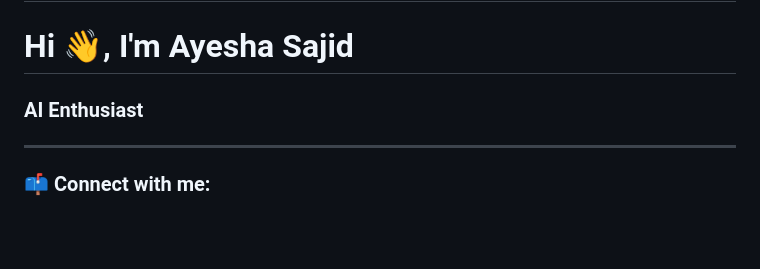
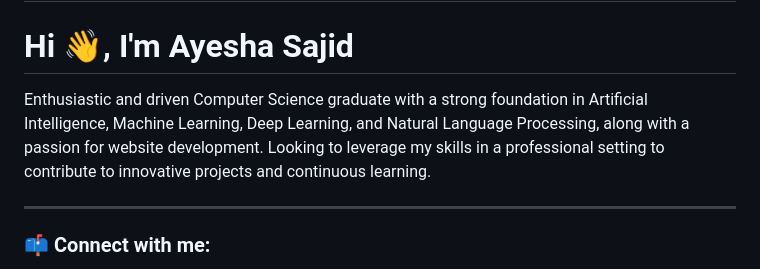
Before and after one commit to ayeshasajid1034/Assignment_3, a Markdown page: README.md, the part around the change. GitHub-like rendering; blank space fills up the shorter version.

```diff
--- a/README.md
+++ b/README.md
@@ -79,7 +79,7 @@ Write Blog Posts: Written blogs on medium related to Devops tools which helped m
 ## CV
 
 # Hi 👋, I'm Ayesha Sajid
-### AI Enthusiast
+Enthusiastic and driven Computer Science graduate with a strong foundation in Artificial Intelligence, Machine Learning, Deep Learning, and Natural Language Processing, along with a passion for website development. Looking to leverage my skills in a professional setting to contribute to innovative projects and continuous learning.
 
 ---
 
```
